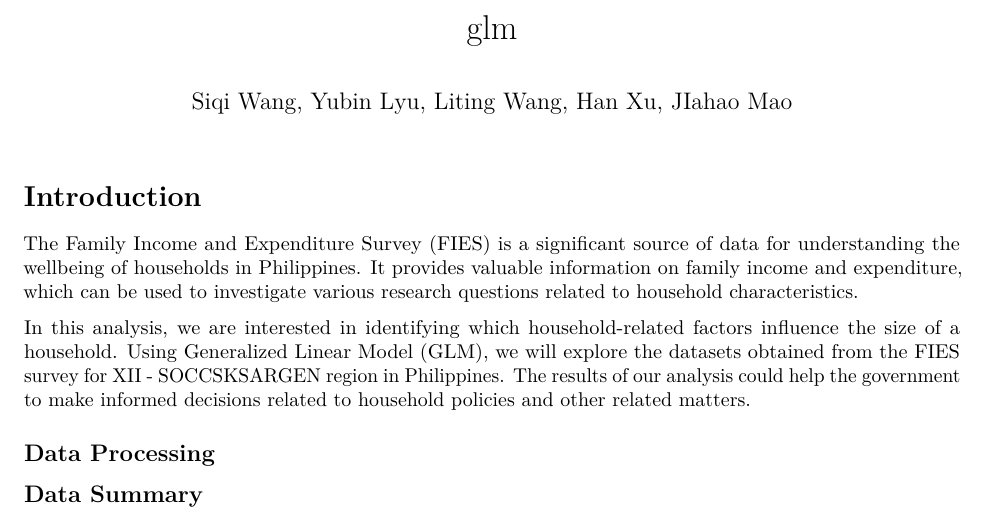
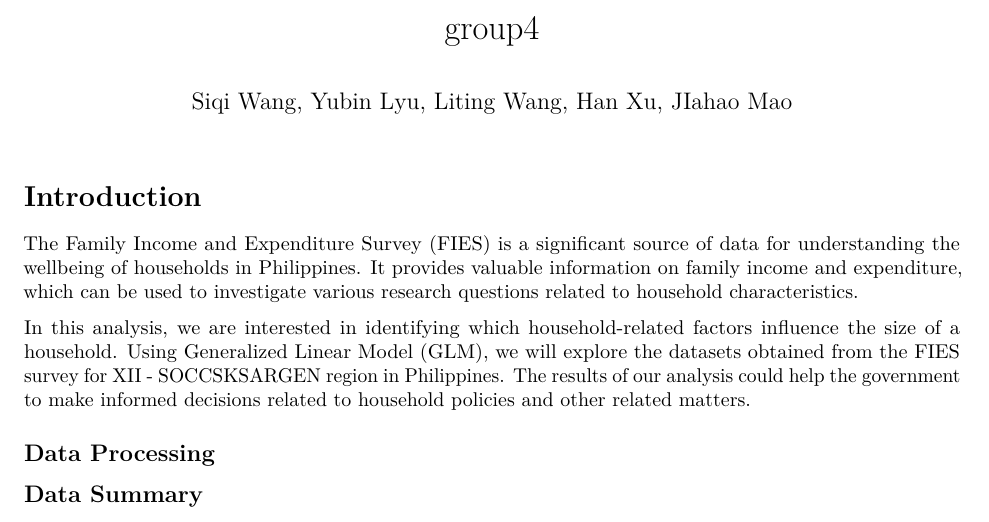
Before and after one commit to SiqiWang1/DAS-Group-04, an R Markdown document (glm.Rmd): part of page 1 of 11, cut at the place of the change. Rendered offline with R 4.5, knitr and Pandoc, then LaTeX, with nearby package versions; some code elsewhere in the file could not run offline; the gapminder table comes from the copy in Python's plotly package.

Commit message:
I changed the title.

```diff
--- a/glm.Rmd
+++ b/glm.Rmd
@@ -1,5 +1,5 @@
 ---
-title: "glm"
+title: "group4"
 author: "Siqi Wang, Yubin Lyu, Liting Wang, Han Xu, JIahao Mao"
 output: pdf_document
 ---
```
